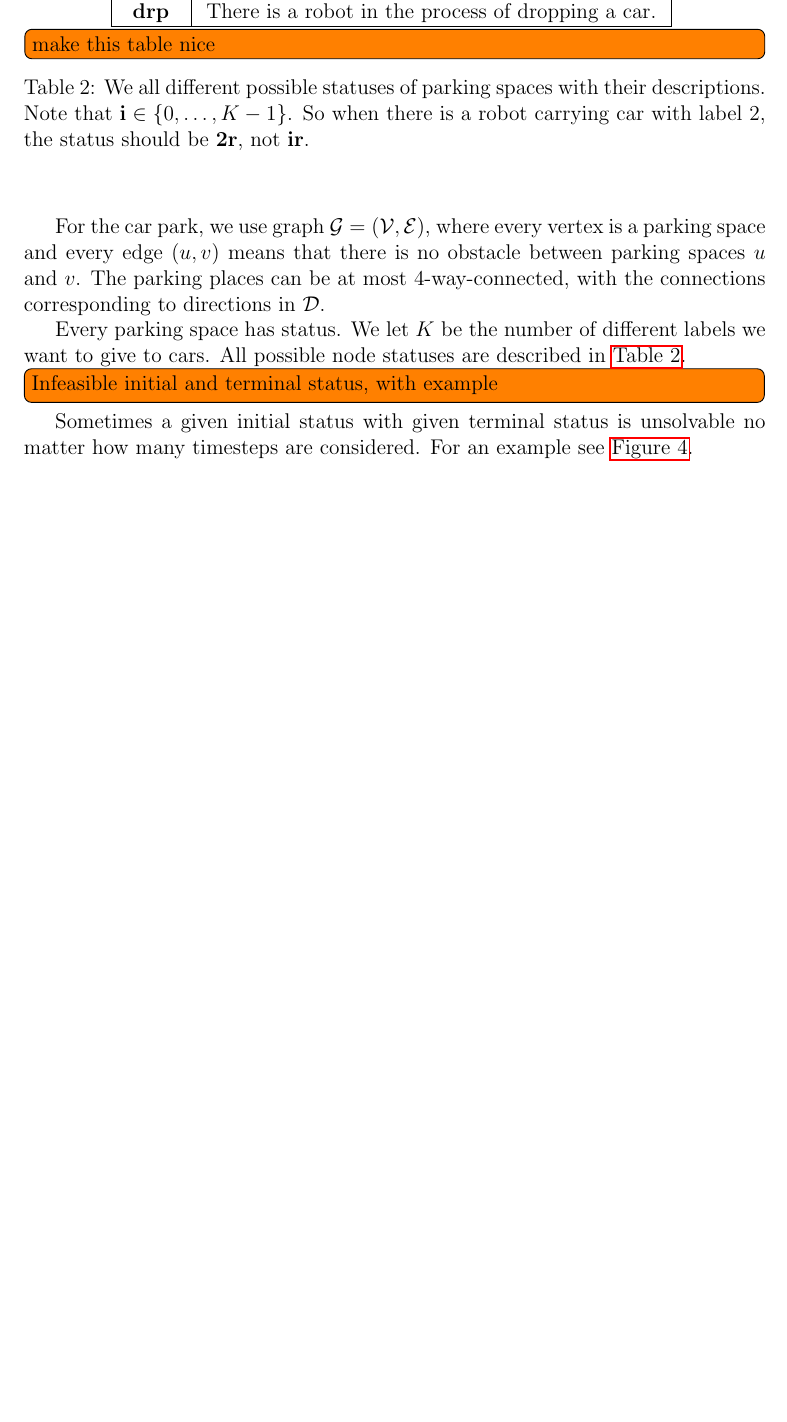
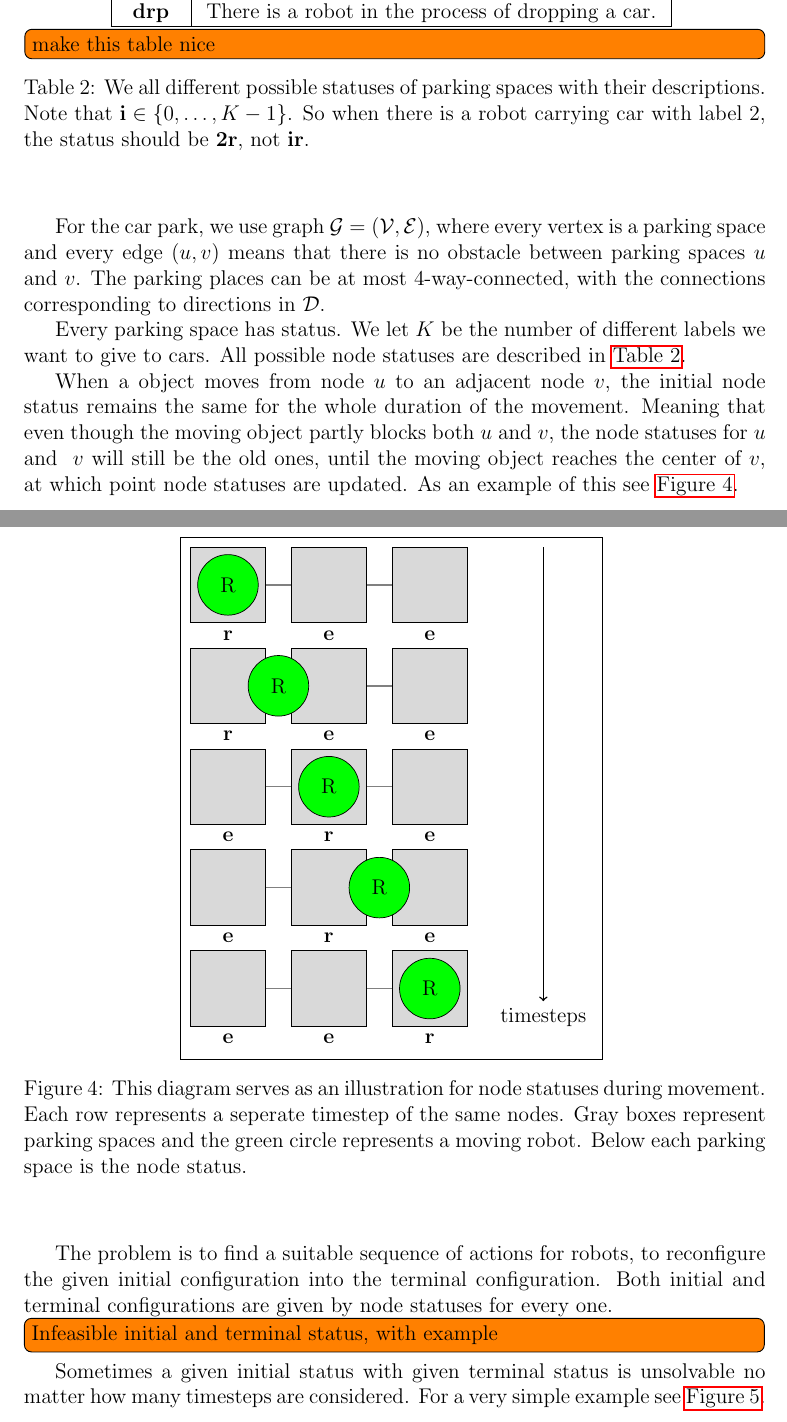
Before and after one commit to karulont/master, a LaTeX document (masters.tex, which reads fig/movingstatus.tex, tex/introduction.tex): part of page 10 of 36 before the commit and two parts of pages 11 and 12 of 38 after it, the two joined at a grey line, cut so that both start at the same text, the shorter picture padded with empty space. Compiled offline with pdfLaTeX.

Commit message:
Add two figures.

```diff
--- /dev/null
+++ b/fig/movingstatus.tex
@@ -0,0 +1,39 @@
+\begin{tikzpicture}[show background rectangle]
+% nodes
+
+\foreach \y in {9, 7, 5, 3, 1}
+{
+    \draw[gray,thick] (0,\y-0.75) -- (5,\y-0.75);
+    \draw[fill=gray!30] (0,\y) rectangle (1.5, \y-1.5);
+    \draw[fill=gray!30] (2,\y) rectangle (3.5, \y-1.5);
+    \draw[fill=gray!30] (4,\y) rectangle (5.5, \y-1.5);
+}
+
+\draw[thick, ->] (7,9) -- (7,0) node[below] {timesteps};
+
+\draw[fill=green] (0.75,8.25) node {R} circle (0.6);
+\draw[fill=green] (1.75,6.25) node {R} circle (0.6);
+\draw[fill=green] (2.75,4.25) node {R} circle (0.6);
+\draw[fill=green] (3.75,2.25) node {R} circle (0.6);
+\draw[fill=green] (4.75,0.25) node {R} circle (0.6);
+
+\node at (0.75, 7.25) {\stat{r}};
+\node at (2.75, 7.25) {\stat{e}};
+\node at (4.75, 7.25) {\stat{e}};
+
+\node at (0.75, 5.25) {\stat{r}};
+\node at (2.75, 5.25) {\stat{e}};
+\node at (4.75, 5.25) {\stat{e}};
+
+\node at (0.75, 3.25) {\stat{e}};
+\node at (2.75, 3.25) {\stat{r}};
+\node at (4.75, 3.25) {\stat{e}};
+
+\node at (0.75, 1.25) {\stat{e}};
+\node at (2.75, 1.25) {\stat{r}};
+\node at (4.75, 1.25) {\stat{e}};
+
+\node at (0.75, -0.75) {\stat{e}};
+\node at (2.75, -0.75) {\stat{e}};
+\node at (4.75, -0.75) {\stat{r}};
+\end{tikzpicture}
--- a/tex/introduction.tex
+++ b/tex/introduction.tex
@@ -196,9 +196,33 @@ in~\autoref{tbl:statuses}.
     \end{center}
 \end{table}
 
+When a object moves from node~$u$ to an adjacent node $v$, the initial node
+status remains the same for the whole duration of the movement. Meaning that
+even though the moving object partly blocks both~$u$ and~$v$, the node statuses
+for~$u$ and ~$v$ will still be the old ones, until the moving object reaches the center
+of~$v$, at which point node statuses are updated. As an example of this
+see~\autoref{fig:movingstatus}.
+
+\begin{figure}[h]
+    \begin{center}
+        \input{fig/movingstatus}
+        \caption{This diagram serves as an illustration for node statuses
+            during movement. Each row represents a seperate timestep of the
+            same nodes. Gray boxes represent parking spaces and the green
+            circle represents a moving robot. Below each parking space is the node
+        status.}
+        \label{fig:movingstatus}
+    \end{center}
+\end{figure}
+
+The problem is to find a suitable sequence of actions for robots, to
+reconfigure the given initial configuration into the terminal configuration.
+Both initial and terminal configurations are given by node statuses for every
+one.
+
 \TODO{Infeasible initial and terminal status, with example}
 Sometimes a given initial status with given terminal status is unsolvable no
-matter how many timesteps are considered. For an example
+matter how many timesteps are considered. For a very simple example
 see~\autoref{fig:unsolvable}.
 
 \begin{figure}[h]
```
Also changed, not shown: fig/changedir.tex (+0 -1 lines), fig/invalidconf.tex (added, +23 -0 lines), tex/model.tex (+10 -7 lines), tex/introduction.tex (9 more changed lines).
